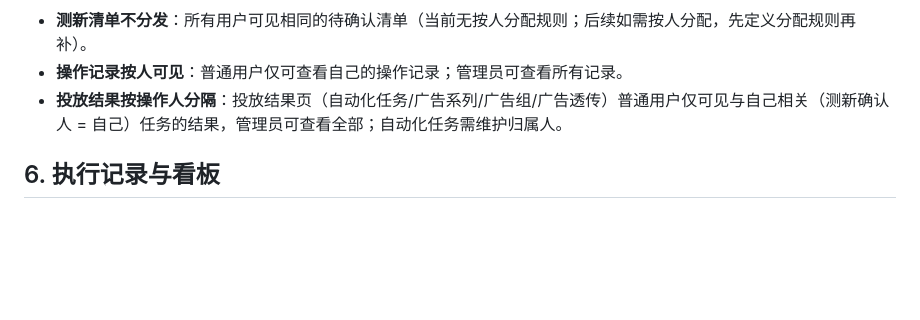
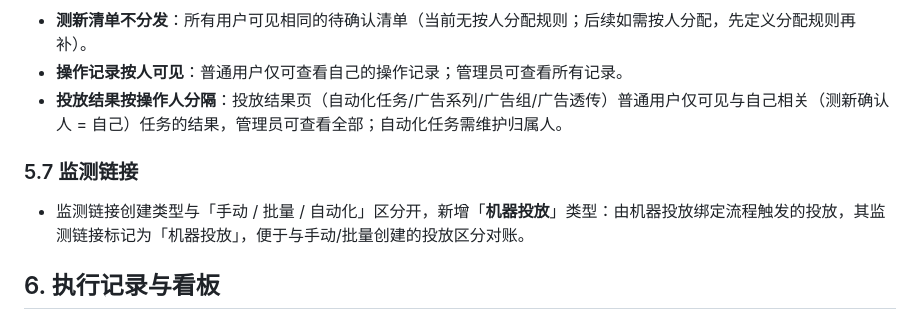
Before and after one commit to gar-su/machine-delivery, a Markdown page: docs/机器投放系统-功能需求.md, the part around the change. GitHub-like rendering; blank space fills up the shorter version.

Commit message:
docs: PRD v1.2 补回 §5.7 监测链接（机器投放类型）

```diff
--- a/docs/机器投放系统-功能需求.md
+++ b/docs/机器投放系统-功能需求.md
@@ -182,6 +182,10 @@ smart_ad_put 决策 → 按语种解析默认绑定 → 绑定进 Meta / TikTok
 - **操作记录按人可见**：普通用户仅可查看自己的操作记录；管理员可查看所有记录。
 - **投放结果按操作人分隔**：投放结果页（自动化任务/广告系列/广告组/广告透传）普通用户仅可见与自己相关（测新确认人 = 自己）任务的结果，管理员可查看全部；自动化任务需维护归属人。
 
+### 5.7 监测链接
+
+- 监测链接创建类型与「手动 / 批量 / 自动化」区分开，新增「**机器投放**」类型：由机器投放绑定流程触发的投放，其监测链接标记为「机器投放」，便于与手动/批量创建的投放区分对账。
+
 ## 6. 执行记录与看板
 
 系统保留**管理看板**，纯读、无写入口，三页：运行概览 / 执行记录 / 投放结果。异常以执行记录状态与日志呈现，不设独立告警页。
```
